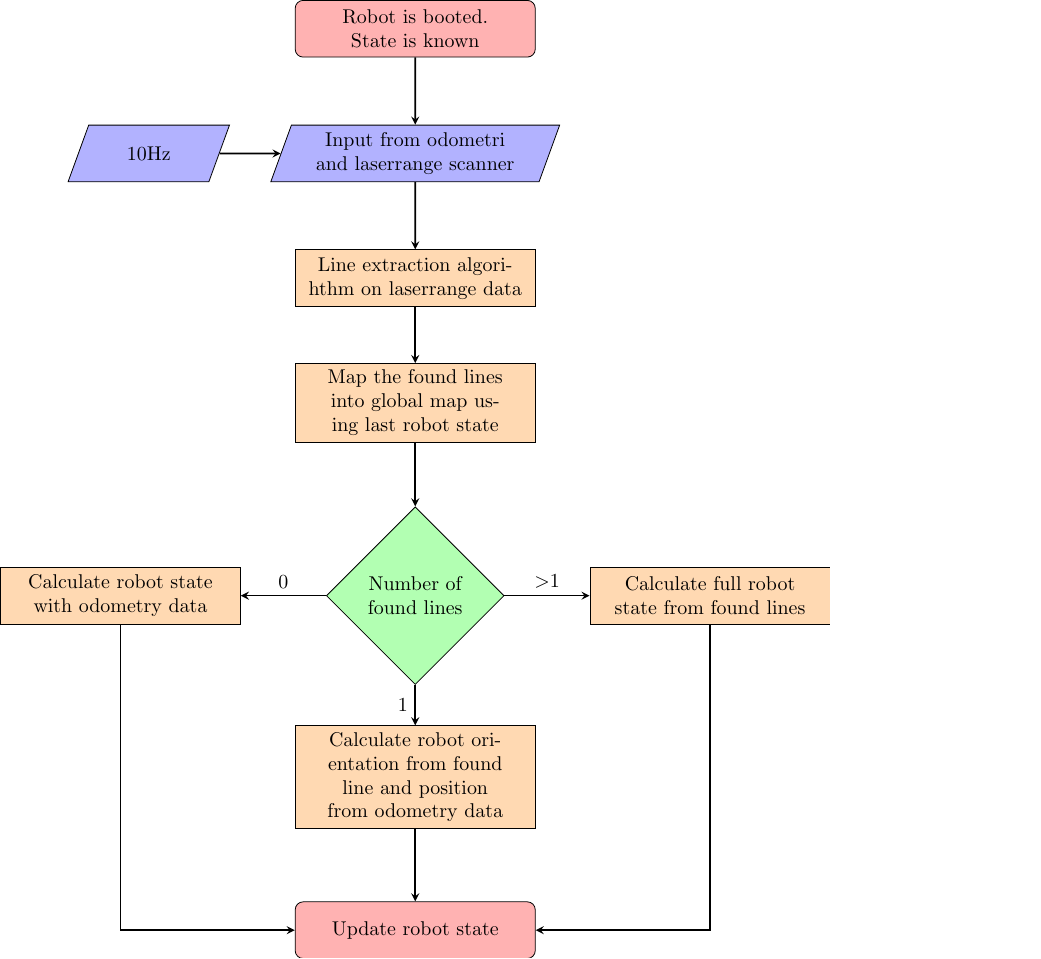
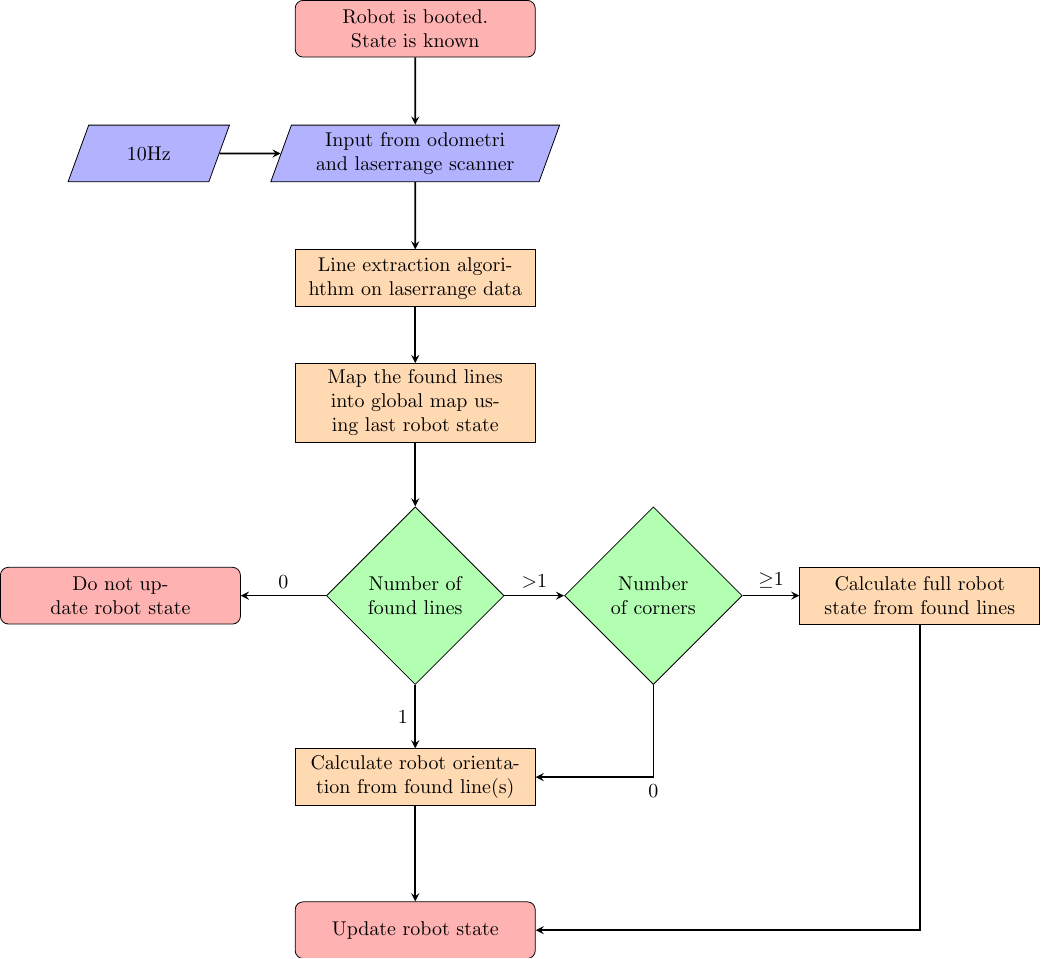
Before and after one commit to niive12/CupCollector, a LaTeX figure (Rapport/content/localisation/flowchart.tex): the whole page. Compiled offline with pdfLaTeX.

Commit message:
Flowchart updated

```diff
--- a/Rapport/content/localisation/flowchart.tex
+++ b/Rapport/content/localisation/flowchart.tex
@@ -22,10 +22,12 @@
 \node (pro1) [process, below of=input] {Line extraction algorihthm on laserrange data};
 \node (pro2) [process, below of=pro1] {Map the found lines into global map using last robot state};
 \node (dec1) [decision, below of =pro2, yshift=-1.2cm] {Number of found lines};
-\node (pro4) [process, left of=dec1, xshift = -3cm ] {Calculate robot state with odometry data};
-\node (pro5) [process, below of=dec1, yshift = -1cm ] {Calculate robot orientation from found line and position from odometry data};
-\node (pro3) [process, right of=dec1, xshift = 3cm ] {Calculate full robot state from found lines};
+\node (pro4) [node, left of=dec1, xshift = -3cm ] {Do not update robot state};
+\node (pro5) [process, below of=dec1, yshift = -1cm ] {Calculate robot orientation from found line(s)};
 \node (pro6) [node, below of=pro5,yshift =-0.5cm] {Update robot state};
+\node (dec2) [decision,right of= dec1, xshift =2cm] {Number of corners};
+\node (pro3) [process, right of =dec2, xshift = 2.5cm ] {Calculate full robot state from found lines};
+
 
 
 %% ARROWS
@@ -33,7 +35,7 @@
 \draw [arrow] (input) -- (pro1);
 \draw [arrow] (pro1) -- (pro2);
 \draw [arrow] (pro2) -- (dec1);
-\draw [arrow] (dec1) -- node[anchor=south] {\textgreater1} (pro3);
+\draw [arrow] (dec1) -- node[anchor=south] {\textgreater1} (dec2);
 \draw [arrow] (dec1) -- node[anchor=south] {0} (pro4);
 \draw [arrow] (dec1) -- node[anchor=east] {1} (pro5);
 \draw [arrow] (pro5) -- (pro6);
@@ -42,4 +43,5 @@
 \draw [arrow] (input1) -- (input);
-
+\draw [arrow] (dec2) |- node[anchor=north] {0}(pro5);
+\draw [arrow] (dec2) -- node[anchor=south] {$\geq$1} (pro3);
 \end{tikzpicture}
 \end{document}
```
Also changed, not shown: Rapport/content/localisation/flowchart.tex (1 more changed lines).
